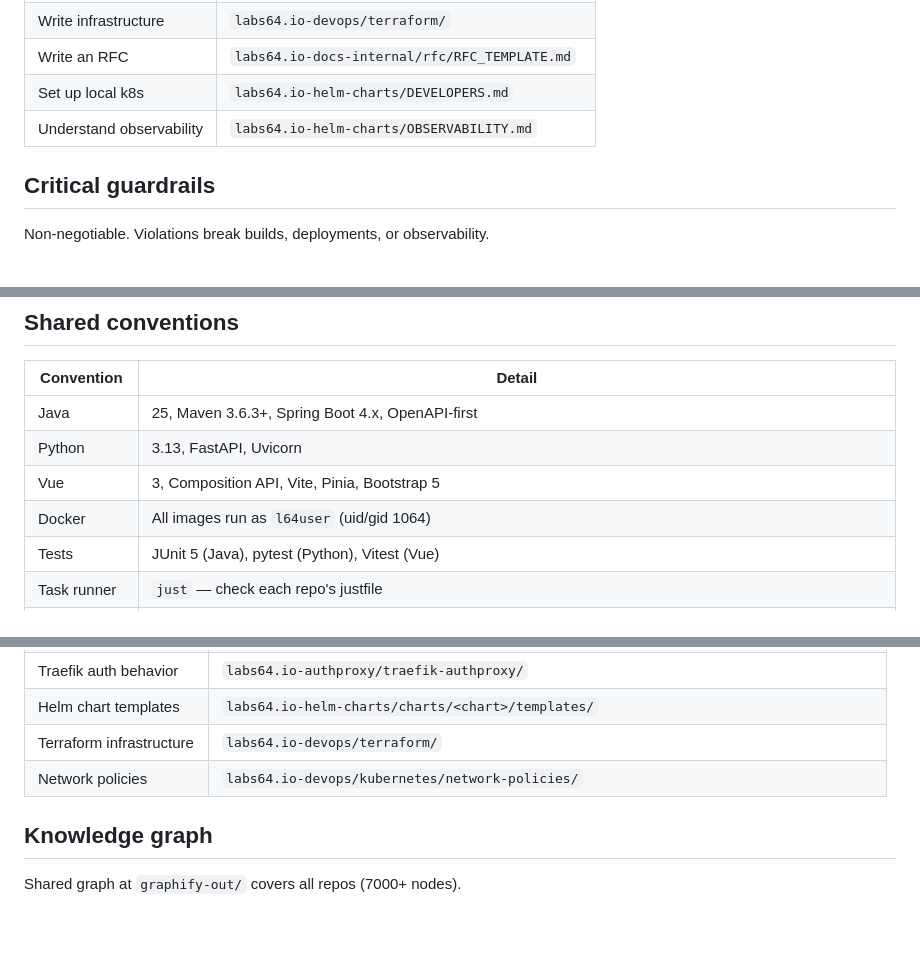
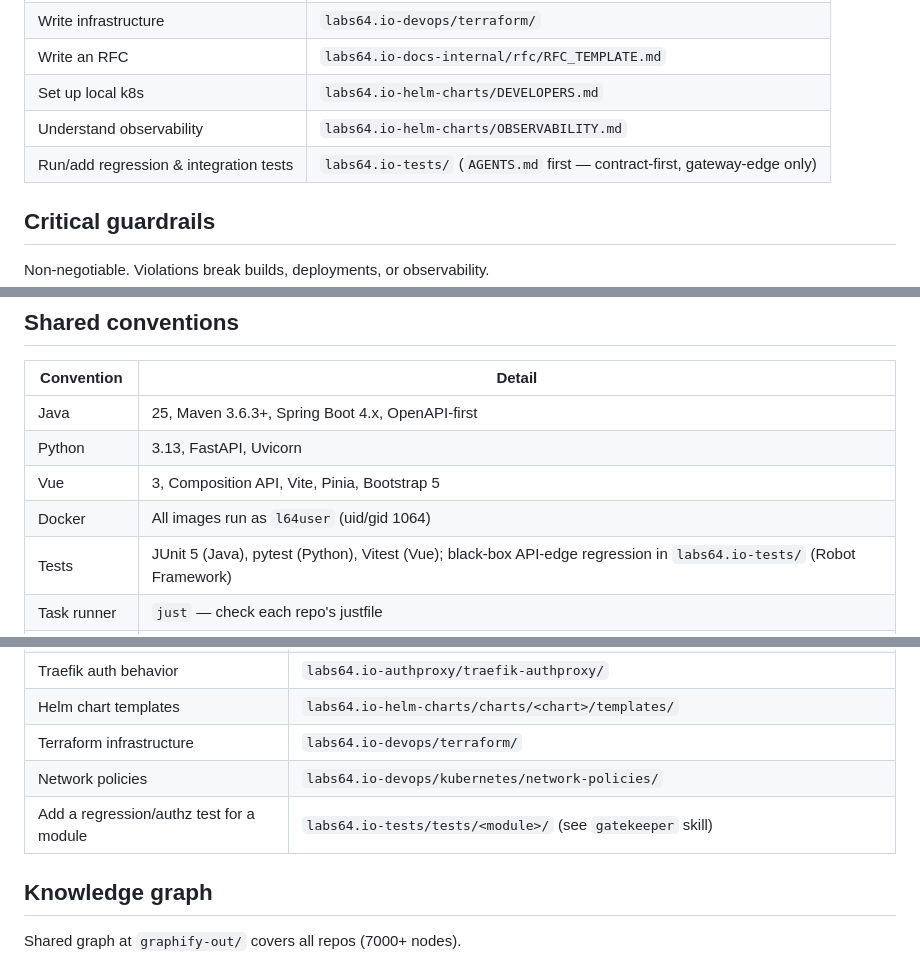
Before and after one commit to Labs64/labs64.io-workspace, a Markdown page: AGENTS.md, 3 parts joined by grey strips. Drawn GitHub-style; blank space fills up the shorter version.

Commit message:
Tune test suite & add new skill (draft)

```diff
--- a/AGENTS.md
+++ b/AGENTS.md
@@ -17,6 +17,7 @@ Open-source digital commerce platform — polyglot microservices ecosystem. 9 in
 | Write an RFC | `labs64.io-docs-internal/rfc/RFC_TEMPLATE.md` |
 | Set up local k8s | `labs64.io-helm-charts/DEVELOPERS.md` |
 | Understand observability | `labs64.io-helm-charts/OBSERVABILITY.md` |
+| Run/add regression & integration tests | `labs64.io-tests/` (`AGENTS.md` first — contract-first, gateway-edge only) |
 
 ## Critical guardrails
 
@@ -41,7 +42,7 @@ Non-negotiable. Violations break builds, deployments, or observability.
 | Python | 3.13, FastAPI, Uvicorn |
 | Vue | 3, Composition API, Vite, Pinia, Bootstrap 5 |
 | Docker | All images run as `l64user` (uid/gid 1064) |
-| Tests | JUnit 5 (Java), pytest (Python), Vitest (Vue) |
+| Tests | JUnit 5 (Java), pytest (Python), Vitest (Vue); black-box API-edge regression in `labs64.io-tests/` (Robot Framework) |
 | Task runner | `just` — check each repo's justfile |
 | Observability | Infrastructure-owned; runtime auto-instrumentation (OTel Java Agent / opentelemetry-instrument) → OTel Collector → Tempo (traces) / Loki compose (logs) / Prometheus (metrics) → Grafana; Java metrics via Micrometer `/actuator/prometheus`. Canonical model: `labs64.io-helm-charts/OBSERVABILITY.md` |
 
@@ -57,6 +58,7 @@ Non-negotiable. Violations break builds, deployments, or observability.
 | Helm chart templates | `labs64.io-helm-charts/charts/<chart>/templates/` |
 | Terraform infrastructure | `labs64.io-devops/terraform/` |
 | Network policies | `labs64.io-devops/kubernetes/network-policies/` |
+| Add a regression/authz test for a module | `labs64.io-tests/tests/<module>/` (see `gatekeeper` skill) |
 
 ## Knowledge graph
 
```
Also changed, not shown: 1 other file.
